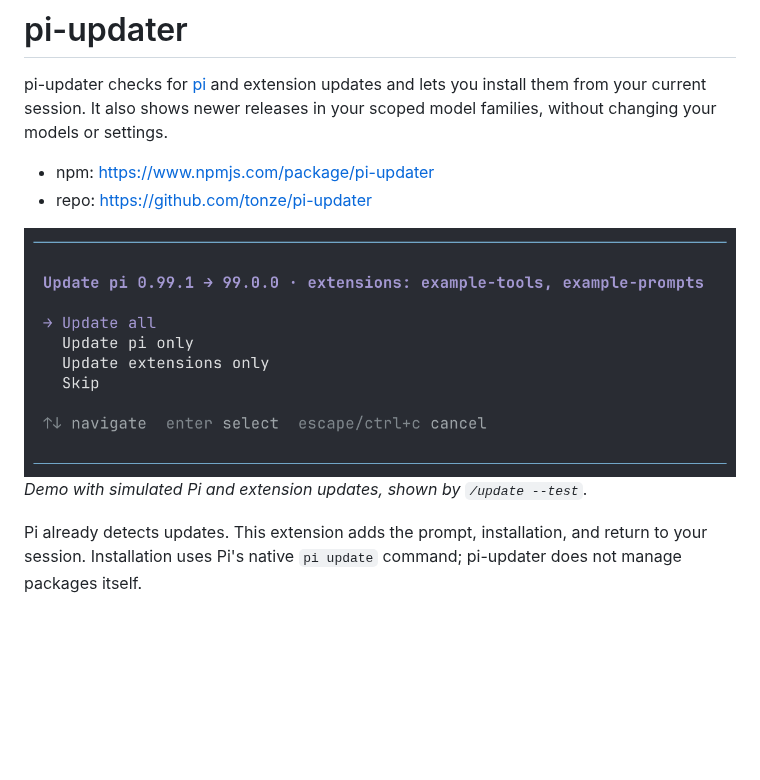
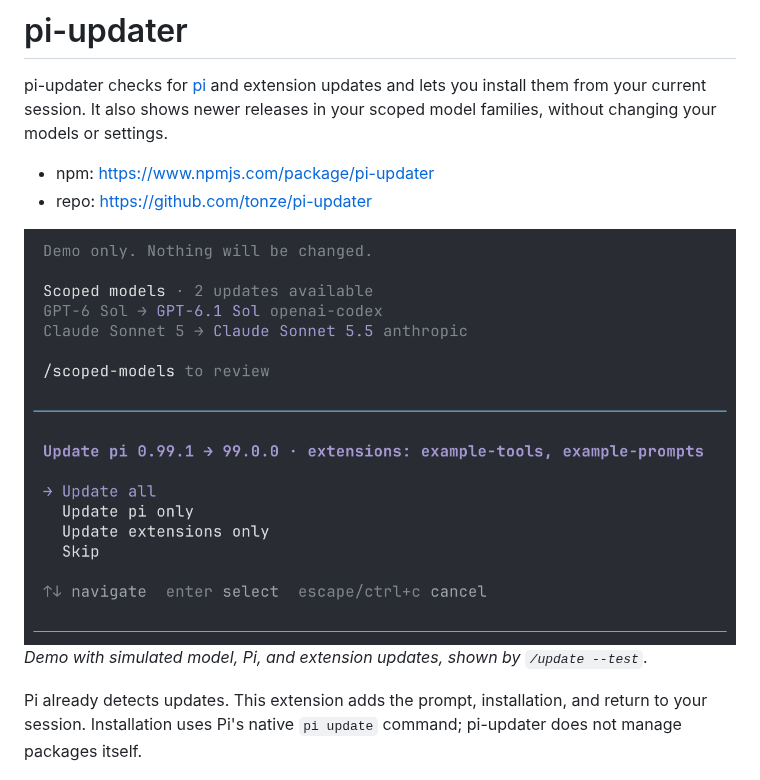
Before and after one commit to tonze/pi-updater, a Markdown page: README.md, the part around one of its changes. GitHub-like rendering; pictures changed too: docs/images/update-prompt.png; blank space fills up the shorter version.

Commit message:
Include scoped-model notices in main screenshot

```diff
--- a/README.md
+++ b/README.md
@@ -11,5 +11,5 @@ scoped model families, without changing your models or settings.
 
-*Demo with simulated Pi and extension updates, shown by `/update --test`.*
+*Demo with simulated model, Pi, and extension updates, shown by `/update --test`.*
 
 Pi already detects updates. This extension adds the prompt, installation,
 and return to your session. Installation uses Pi's native `pi update` command;
```
Also changed, not shown: other parts of README.md (+1 -1 lines).
